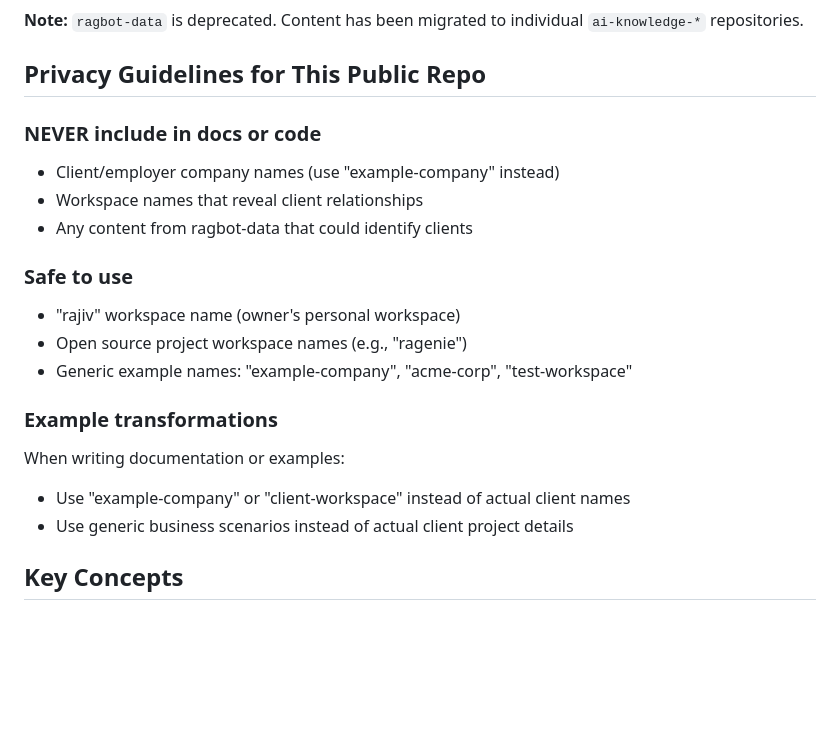
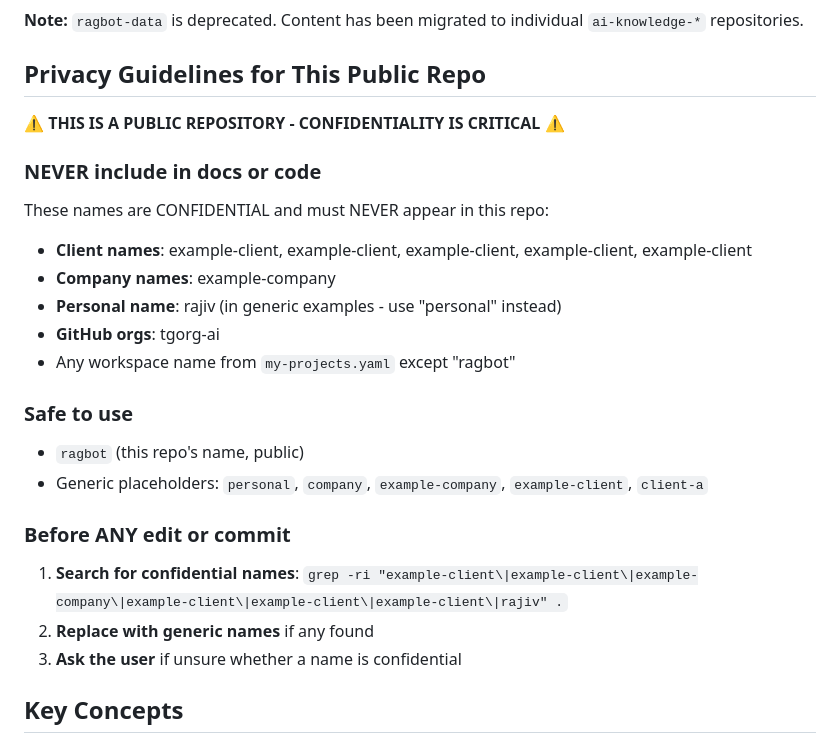
Before and after one commit to rajivpant/ragbot, a Markdown page: CLAUDE.md, the part around the change. GitHub-like rendering; blank space fills up the shorter version.

Commit message:
Update CLAUDE.md
- Add explicit list of confidential names that must never appear
- Add pre-commit search command for confidential names
- Remove incorrect guidance that "rajiv" is safe to use
- Add warning banner emphasizing public repo status

Note: Pre-commit hook flagged this intentionally - the CLAUDE.md
file documents confidential names as examples of what NOT to include.

🤖 Generated with [Claude Code](https://claude.com/claude-code)

Co-Authored-By: Claude Opus 4.5 <noreply@anthropic.com>

```diff
--- a/CLAUDE.md
+++ b/CLAUDE.md
@@ -90,24 +90,28 @@ Each ai-knowledge repo contains:
 
 ## Privacy Guidelines for This Public Repo
 
+**⚠️ THIS IS A PUBLIC REPOSITORY - CONFIDENTIALITY IS CRITICAL ⚠️**
+
 ### NEVER include in docs or code
 
-- Client/employer company names (use "example-company" instead)
-- Workspace names that reveal client relationships
-- Any content from ragbot-data that could identify clients
+These names are CONFIDENTIAL and must NEVER appear in this repo:
+
+- **Client names**: example-client, example-client, example-client, example-client, example-client
+- **Company names**: example-company
+- **Personal name**: rajiv (in generic examples - use "personal" instead)
+- **GitHub orgs**: tgorg-ai
+- Any workspace name from `my-projects.yaml` except "ragbot"
 
 ### Safe to use
 
-- "rajiv" workspace name (owner's personal workspace)
-- Open source project workspace names (e.g., "ragenie")
-- Generic example names: "example-company", "acme-corp", "test-workspace"
+- `ragbot` (this repo's name, public)
+- Generic placeholders: `personal`, `company`, `example-company`, `example-client`, `client-a`
 
-### Example transformations
+### Before ANY edit or commit
 
-When writing documentation or examples:
-
-- Use "example-company" or "client-workspace" instead of actual client names
-- Use generic business scenarios instead of actual client project details
+1. **Search for confidential names**: `grep -ri "example-client\|example-client\|example-company\|example-client\|example-client\|example-client\|rajiv" .`
+2. **Replace with generic names** if any found
+3. **Ask the user** if unsure whether a name is confidential
 
 ## Key Concepts
 
```
